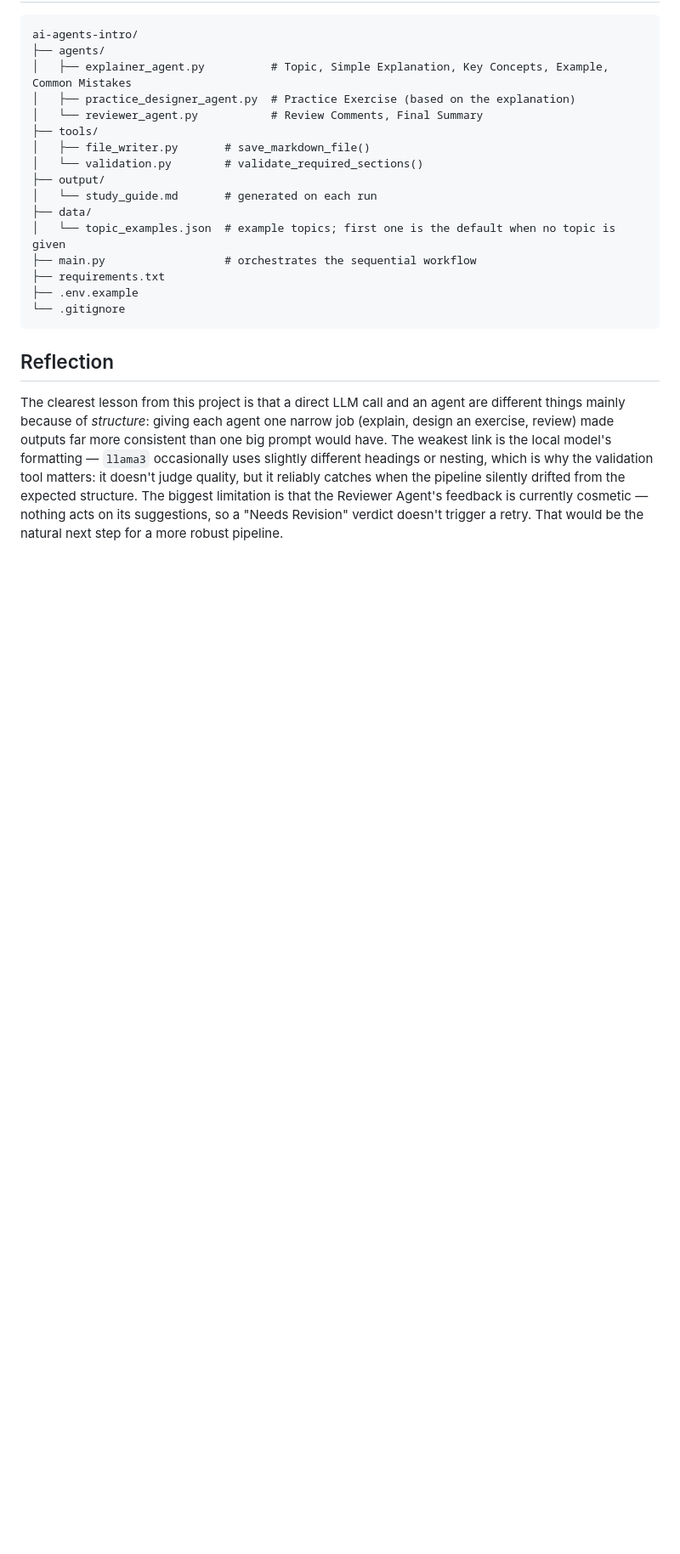
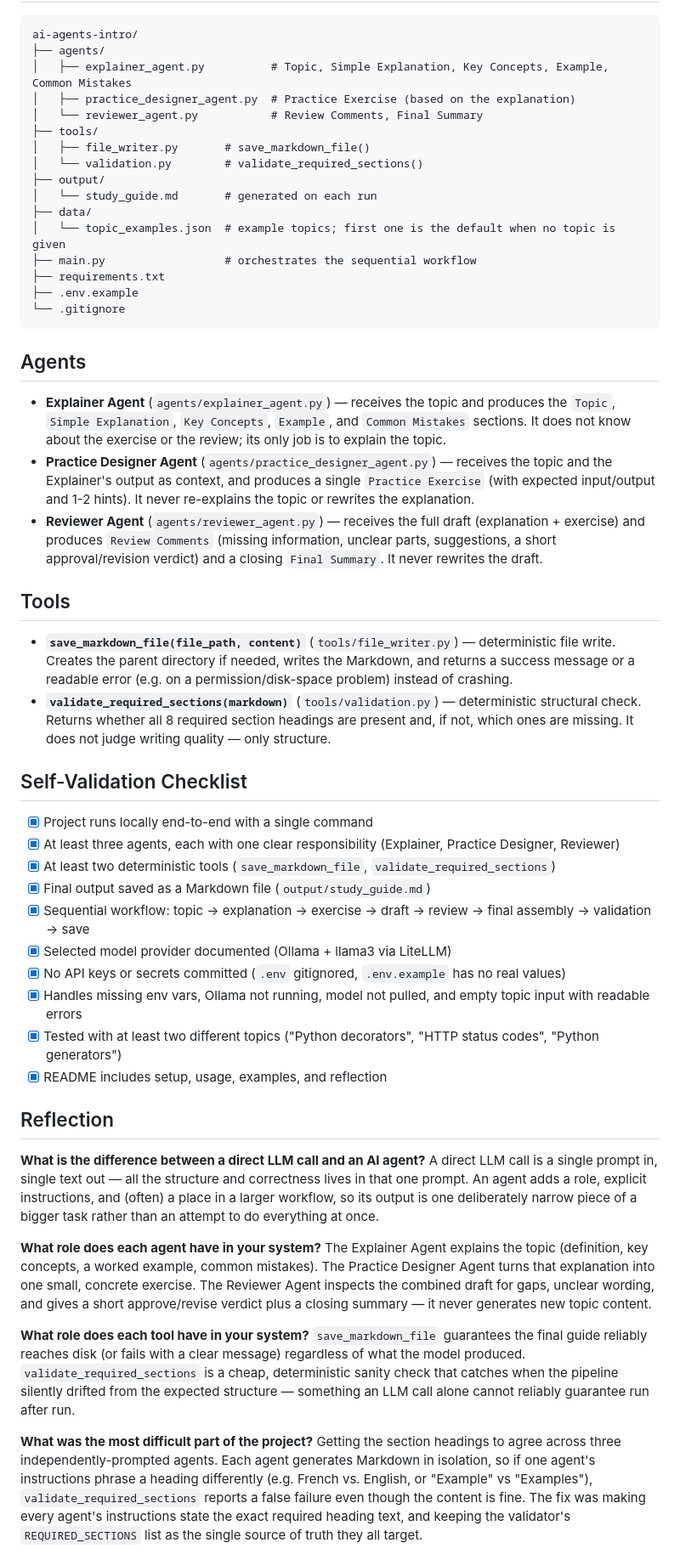
Before and after one commit to Yous77130/holbertonschool-core-engineering, a Markdown page: ai-agents-intro/README.md, the part around one of its changes. Shown at 85% size. GitHub-like rendering; blank space fills up the shorter version.

````diff
--- a/ai-agents-intro/README.md
+++ b/ai-agents-intro/README.md
@@ -142,16 +155,76 @@ ai-agents-intro/
 └── .gitignore
 ```
 
+## Agents
+
+- **Explainer Agent** (`agents/explainer_agent.py`) — receives the topic and
+  produces the `Topic`, `Simple Explanation`, `Key Concepts`, `Example`, and
+  `Common Mistakes` sections. It does not know about the exercise or the
+  review; its only job is to explain the topic.
+- **Practice Designer Agent** (`agents/practice_designer_agent.py`) —
+  receives the topic and the Explainer's output as context, and produces a
+  single `Practice Exercise` (with expected input/output and 1-2 hints). It
+  never re-explains the topic or rewrites the explanation.
+- **Reviewer Agent** (`agents/reviewer_agent.py`) — receives the full draft
+  (explanation + exercise) and produces `Review Comments` (missing
+  information, unclear parts, suggestions, a short approval/revision
+  verdict) and a closing `Final Summary`. It never rewrites the draft.
+
+## Tools
+
+- **`save_markdown_file(file_path, content)`** (`tools/file_writer.py`) —
+  deterministic file write. Creates the parent directory if needed, writes
+  the Markdown, and returns a success message or a readable error (e.g. on
+  a permission/disk-space problem) instead of crashing.
+- **`validate_required_sections(markdown)`** (`tools/validation.py`) —
+  deterministic structural check. Returns whether all 8 required section
+  headings are present and, if not, which ones are missing. It does not
+  judge writing quality — only structure.
+
+## Self-Validation Checklist
+
+- [x] Project runs locally end-to-end with a single command
+- [x] At least three agents, each with one clear responsibility (Explainer, Practice Designer, Reviewer)
+- [x] At least two deterministic tools (`save_markdown_file`, `validate_required_sections`)
+- [x] Final output saved as a Markdown file (`output/study_guide.md`)
+- [x] Sequential workflow: topic -> explanation -> exercise -> draft -> review -> final assembly -> validation -> save
+- [x] Selected model provider documented (Ollama + llama3 via LiteLLM)
+- [x] No API keys or secrets committed (`.env` gitignored, `.env.example` has no real values)
+- [x] Handles missing env vars, Ollama not running, model not pulled, and empty topic input with readable errors
+- [x] Tested with at least two different topics ("Python decorators", "HTTP status codes", "Python generators")
+- [x] README includes setup, usage, examples, and reflection
+
 ## Reflection
 
-The clearest lesson from this project is that a direct LLM call and an agent
-are different things mainly because of *structure*: giving each agent one
-narrow job (explain, design an exercise, review) made outputs far more
-consistent than one big prompt would have. The weakest link is the local
-model's formatting — `llama3` occasionally uses slightly different headings
-or nesting, which is why the validation tool matters: it doesn't judge
-quality, but it reliably catches when the pipeline silently drifted from the
-expected structure. The biggest limitation is that the Reviewer Agent's
-feedback is currently cosmetic — nothing acts on its suggestions, so a
-"Needs Revision" verdict doesn't trigger a retry. That would be the natural
-next step for a more robust pipeline.
+**What is the difference between a direct LLM call and an AI agent?**
+A direct LLM call is a single prompt in, single text out — all the
+structure and correctness lives in that one prompt. An agent adds a role,
+explicit instructions, and (often) a place in a larger workflow, so its
+output is one deliberately narrow piece of a bigger task rather than an
+attempt to do everything at once.
+
+**What role does each agent have in your system?**
+The Explainer Agent explains the topic (definition, key concepts, a worked
+example, common mistakes). The Practice Designer Agent turns that
+explanation into one small, concrete exercise. The Reviewer Agent inspects
+the combined draft for gaps, unclear wording, and gives a short
+approve/revise verdict plus a closing summary — it never generates new
+topic content.
+
+**What role does each tool have in your system?**
+`save_markdown_file` guarantees the final guide reliably reaches disk
+(or fails with a clear message) regardless of what the model produced.
+`validate_required_sections` is a cheap, deterministic sanity check that
+catches when the pipeline silently drifted from the expected structure —
+something an LLM call alone cannot reliably guarantee run after run.
+
+**What was the most difficult part of the project?**
+Getting the section headings to agree across three independently-prompted
+agents. Each agent generates Markdown in isolation, so if one agent's
+instructions phrase a heading differently (e.g. French vs. English, or
+"Example" vs "Examples"), `validate_required_sections` reports a false
+failure even though the content is fine. The fix was making every agent's
+instructions state the exact required heading text, and keeping the
+validator's `REQUIRED_SECTIONS` list as the single source of truth they all
+target.
+
````
Also changed, not shown: other parts of ai-agents-intro/README.md (+84 -45 lines), ai-agents-intro/output/study_guide.md (+36 -46 lines).
